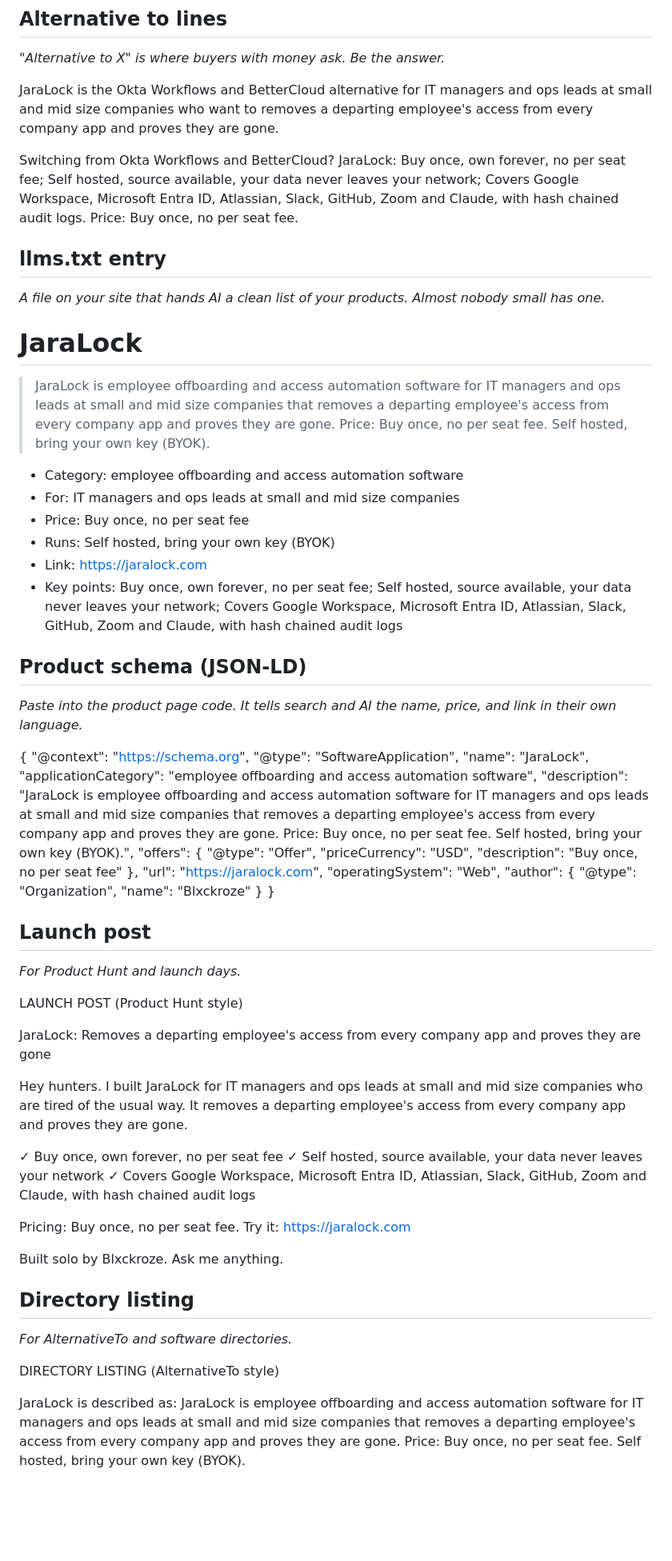
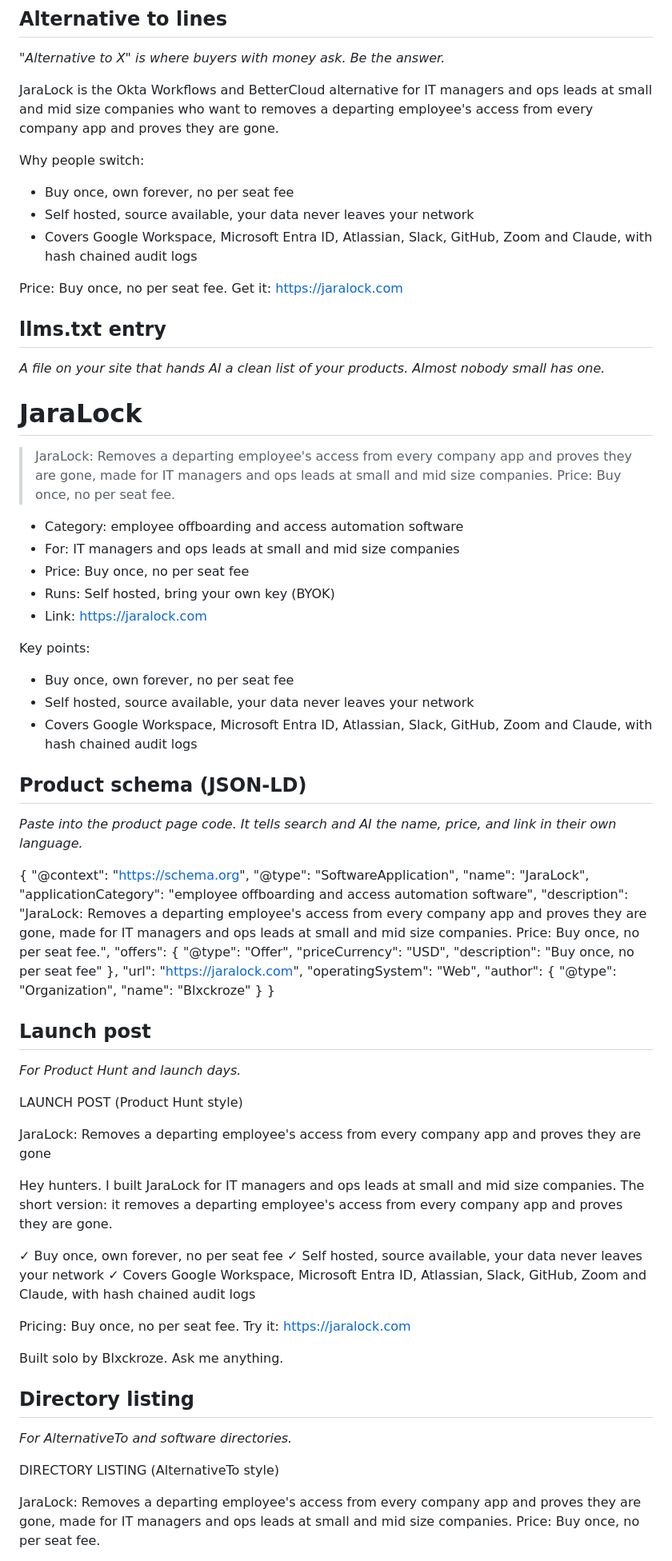
Before and after one commit to sinhara666/promo-machine, a Markdown page: sample-kit-jaralock.md, the part around one of its changes. Shown at 80% size. Rendered like a GitHub page; blank space fills up the shorter version.

```diff
--- a/sample-kit-jaralock.md
+++ b/sample-kit-jaralock.md
@@ -59,20 +60,29 @@ _"Alternative to X" is where buyers with money ask. Be the answer._
 
 JaraLock is the Okta Workflows and BetterCloud alternative for IT managers and ops leads at small and mid size companies who want to removes a departing employee's access from every company app and proves they are gone.
 
-Switching from Okta Workflows and BetterCloud? JaraLock: Buy once, own forever, no per seat fee; Self hosted, source available, your data never leaves your network; Covers Google Workspace, Microsoft Entra ID, Atlassian, Slack, GitHub, Zoom and Claude, with hash chained audit logs. Price: Buy once, no per seat fee.
+Why people switch:
+- Buy once, own forever, no per seat fee
+- Self hosted, source available, your data never leaves your network
+- Covers Google Workspace, Microsoft Entra ID, Atlassian, Slack, GitHub, Zoom and Claude, with hash chained audit logs
+
+Price: Buy once, no per seat fee. Get it: https://jaralock.com
 
 ## llms.txt entry
 _A file on your site that hands AI a clean list of your products. Almost nobody small has one._
 
 # JaraLock
-> JaraLock is employee offboarding and access automation software for IT managers and ops leads at small and mid size companies that removes a departing employee's access from every company app and proves they are gone. Price: Buy once, no per seat fee. Self hosted, bring your own key (BYOK).
+> JaraLock: Removes a departing employee's access from every company app and proves they are gone, made for IT managers and ops leads at small and mid size companies. Price: Buy once, no per seat fee.
 
 - Category: employee offboarding and access automation software
 - For: IT managers and ops leads at small and mid size companies
 - Price: Buy once, no per seat fee
 - Runs: Self hosted, bring your own key (BYOK)
 - Link: https://jaralock.com
-- Key points: Buy once, own forever, no per seat fee; Self hosted, source available, your data never leaves your network; Covers Google Workspace, Microsoft Entra ID, Atlassian, Slack, GitHub, Zoom and Claude, with hash chained audit logs
+
+Key points:
+- Buy once, own forever, no per seat fee
+- Self hosted, source available, your data never leaves your network
+- Covers Google Workspace, Microsoft Entra ID, Atlassian, Slack, GitHub, Zoom and Claude, with hash chained audit logs
 
 ## Product schema (JSON-LD)
 _Paste into the product page code. It tells search and AI the name, price, and link in their own language._
@@ -82,7 +92,7 @@ _Paste into the product page code. It tells search and AI the name, price, and l
   "@type": "SoftwareApplication",
   "name": "JaraLock",
   "applicationCategory": "employee offboarding and access automation software",
-  "description": "JaraLock is employee offboarding and access automation software for IT managers and ops leads at small and mid size companies that removes a departing employee's access from every company app and proves they are gone. Price: Buy once, no per seat fee. Self hosted, bring your own key (BYOK).",
+  "description": "JaraLock: Removes a departing employee's access from every company app and proves they are gone, made for IT managers and ops leads at small and mid size companies. Price: Buy once, no per seat fee.",
   "offers": {
     "@type": "Offer",
     "priceCurrency": "USD",
@@ -103,7 +113,7 @@ LAUNCH POST (Product Hunt style)
 
 JaraLock: Removes a departing employee's access from every company app and proves they are gone
 
-Hey hunters. I built JaraLock for IT managers and ops leads at small and mid size companies who are tired of the usual way. It removes a departing employee's access from every company app and proves they are gone.
+Hey hunters. I built JaraLock for IT managers and ops leads at small and mid size companies. The short version: it removes a departing employee's access from every company app and proves they are gone.
 
 ✓ Buy once, own forever, no per seat fee
 ✓ Self hosted, source available, your data never leaves your network
@@ -118,5 +128,5 @@ _For AlternativeTo and software directories._
 
 DIRECTORY LISTING (AlternativeTo style)
 
-JaraLock is described as: JaraLock is employee offboarding and access automation software for IT managers and ops leads at small and mid size companies that removes a departing employee's access from every company app and proves they are gone. Price: Buy once, no per seat fee. Self hosted, bring your own key (BYOK).
+JaraLock: Removes a departing employee's access from every company app and proves they are gone, made for IT managers and ops leads at small and mid size companies. Price: Buy once, no per seat fee.
 
```
Also changed, not shown: other parts of sample-kit-jaralock.md (+28 -37 lines).
